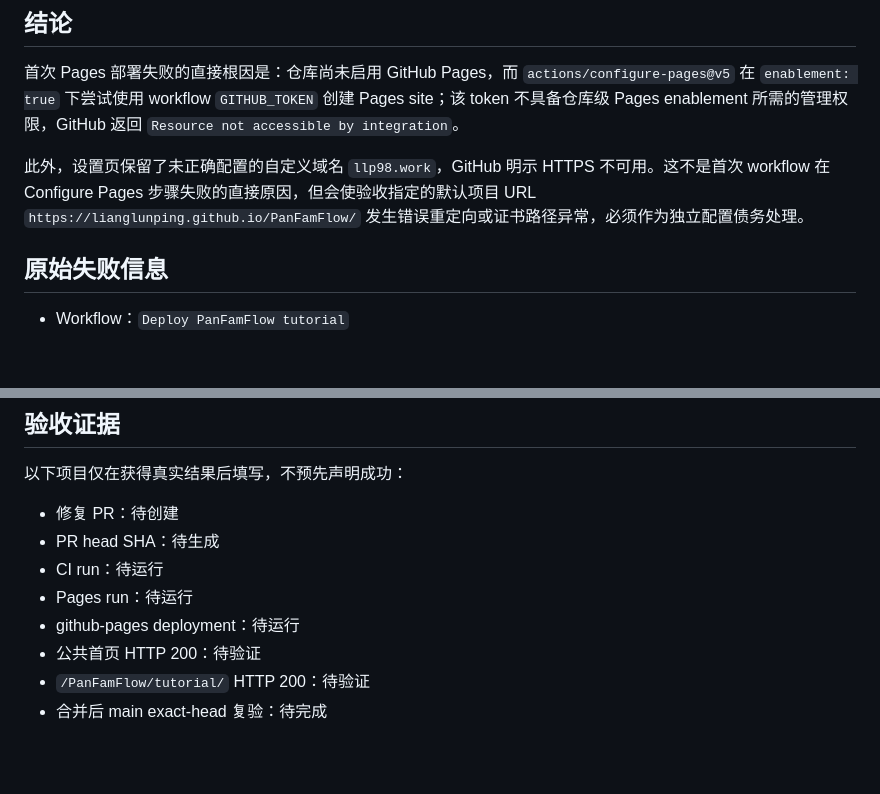
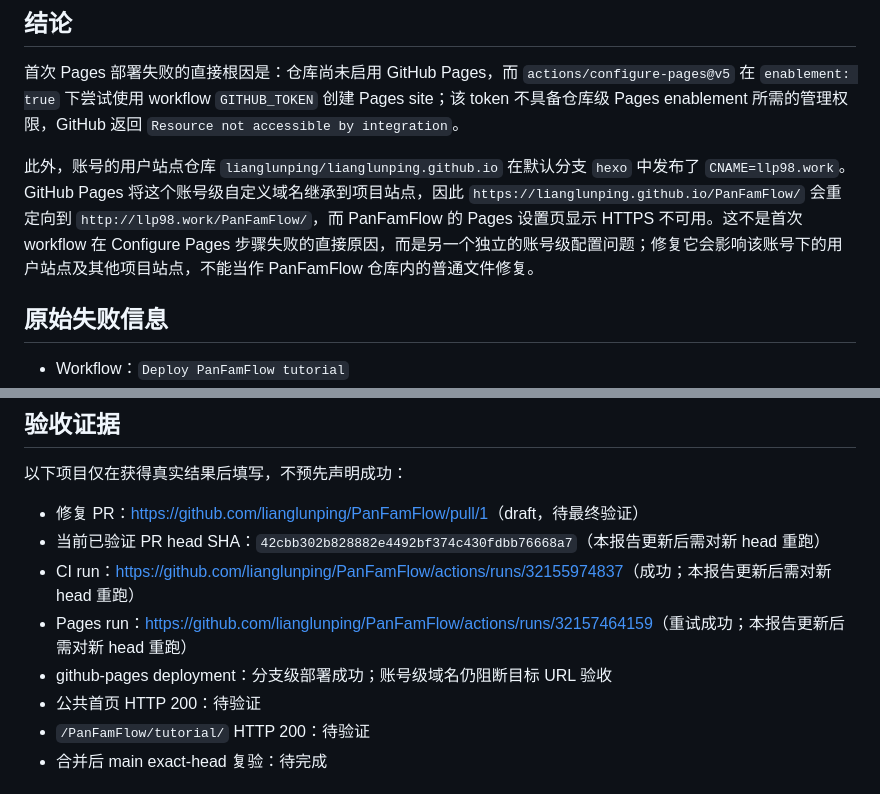
Before and after one commit to lianglunping/PanFamFlow, a Markdown page: docs/GITHUB_PAGES_ROOT_CAUSE.zh-CN.md, 2 parts joined by grey strips. Drawn GitHub-style; blank space fills up the shorter version.

```diff
--- a/docs/GITHUB_PAGES_ROOT_CAUSE.zh-CN.md
+++ b/docs/GITHUB_PAGES_ROOT_CAUSE.zh-CN.md
@@ -7,7 +7,7 @@
 
 首次 Pages 部署失败的直接根因是：仓库尚未启用 GitHub Pages，而 `actions/configure-pages@v5` 在 `enablement: true` 下尝试使用 workflow `GITHUB_TOKEN` 创建 Pages site；该 token 不具备仓库级 Pages enablement 所需的管理权限，GitHub 返回 `Resource not accessible by integration`。
 
-此外，设置页保留了未正确配置的自定义域名 `llp98.work`，GitHub 明示 HTTPS 不可用。这不是首次 workflow 在 Configure Pages 步骤失败的直接原因，但会使验收指定的默认项目 URL `https://lianglunping.github.io/PanFamFlow/` 发生错误重定向或证书路径异常，必须作为独立配置债务处理。
+此外，账号的用户站点仓库 `lianglunping/lianglunping.github.io` 在默认分支 `hexo` 中发布了 `CNAME=llp98.work`。GitHub Pages 将这个账号级自定义域名继承到项目站点，因此 `https://lianglunping.github.io/PanFamFlow/` 会重定向到 `http://llp98.work/PanFamFlow/`，而 PanFamFlow 的 Pages 设置页显示 HTTPS 不可用。这不是首次 workflow 在 Configure Pages 步骤失败的直接原因，而是另一个独立的账号级配置问题；修复它会影响该账号下的用户站点及其他项目站点，不能当作 PanFamFlow 仓库内的普通文件修复。
 
 ## 原始失败信息
 
@@ -70,11 +90,11 @@
 
 以下项目仅在获得真实结果后填写，不预先声明成功：
 
-- 修复 PR：待创建
-- PR head SHA：待生成
-- CI run：待运行
-- Pages run：待运行
-- github-pages deployment：待运行
+- 修复 PR：<https://github.com/lianglunping/PanFamFlow/pull/1>（draft，待最终验证）
+- 当前已验证 PR head SHA：`42cbb302b828882e4492bf374c430fdbb76668a7`（本报告更新后需对新 head 重跑）
+- CI run：<https://github.com/lianglunping/PanFamFlow/actions/runs/32155974837>（成功；本报告更新后需对新 head 重跑）
+- Pages run：<https://github.com/lianglunping/PanFamFlow/actions/runs/32157464159>（重试成功；本报告更新后需对新 head 重跑）
+- github-pages deployment：分支级部署成功；账号级域名仍阻断目标 URL 验收
 - 公共首页 HTTP 200：待验证
 - `/PanFamFlow/tutorial/` HTTP 200：待验证
 - 合并后 main exact-head 复验：待完成
```
Also changed, not shown: other parts of docs/GITHUB_PAGES_ROOT_CAUSE.zh-CN.md (+28 -8 lines).
